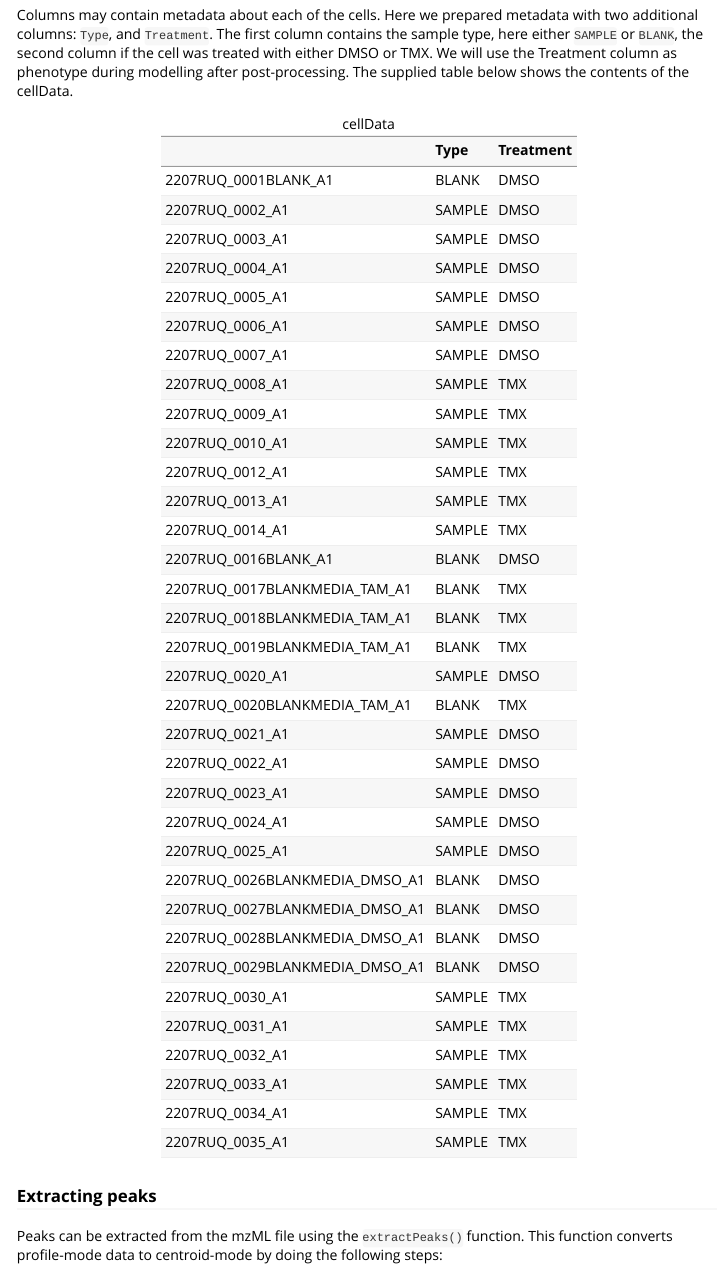
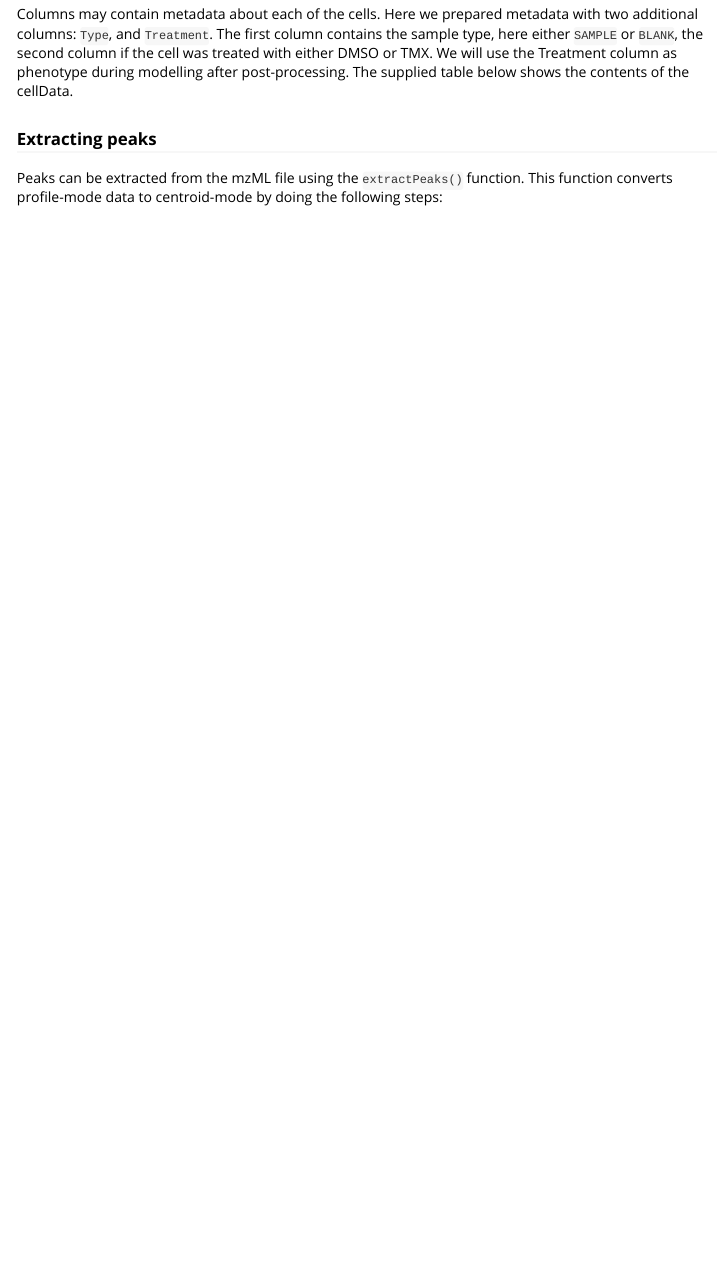
Before and after one commit to laura-hetzel/MeDUSA, an R Markdown document (sumR/vignettes/Usage.Rmd): the page in a window 1100 px wide, from 1210 px down before the commit and from 1180 px down after it, so that both start at the same text. Rendered offline with R 4.5, knitr and Pandoc, with nearby package versions; some code elsewhere in the file could not run offline; long lines of code are wrapped.

Commit message:
Update Usage.Rmd

````diff
--- a/sumR/vignettes/Usage.Rmd
+++ b/sumR/vignettes/Usage.Rmd
@@ -14,7 +14,7 @@ knitr::opts_chunk$set(
   comment = "#>",
   fig.width = 7,
   fig.height = 4,
-  eval = T
+  eval = F
 )
 
 ```
````
